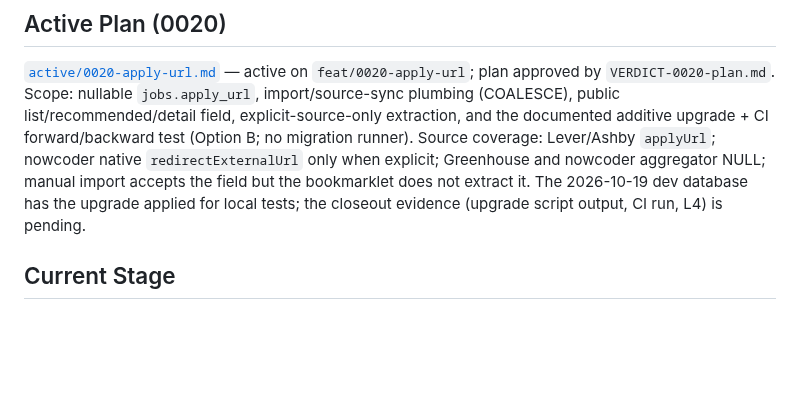
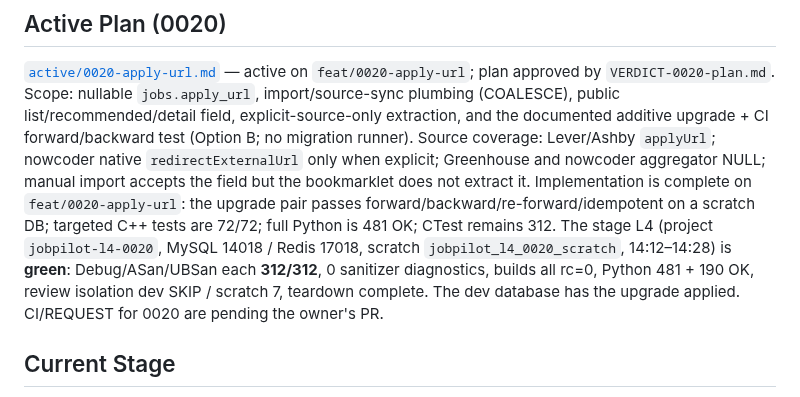
Before and after one commit to cjs1102/JobPilotAI, a Markdown page: docs/ai/project-state.md, the part around the change. Rendered like a GitHub page; blank space fills up the shorter version.

Commit message:
docs(plan): record the 0020 implementation and L4 evidence
Record the upgrade forward/backward/idempotent output, the targeted and
full-suite counts, and the green L4 (Debug/ASan/UBSan 312/312, Python
481+190, isolated teardown). CI is pending the owner's PR.

Co-Authored-By: Claude Code <noreply@anthropic.com>

```diff
--- a/docs/ai/project-state.md
+++ b/docs/ai/project-state.md
@@ -128,8 +128,14 @@ documented additive upgrade + CI forward/backward test (Option B; no migration
 runner). Source coverage: Lever/Ashby `applyUrl`; nowcoder native
 `redirectExternalUrl` only when explicit; Greenhouse and nowcoder aggregator
 NULL; manual import accepts the field but the bookmarklet does not extract it.
-The 2026-10-19 dev database has the upgrade applied for local tests; the
-closeout evidence (upgrade script output, CI run, L4) is pending.
+Implementation is complete on `feat/0020-apply-url`: the upgrade pair passes
+forward/backward/re-forward/idempotent on a scratch DB; targeted C++ tests are
+72/72; full Python is 481 OK; CTest remains 312. The stage L4 (project
+`jobpilot-l4-0020`, MySQL 14018 / Redis 17018, scratch
+`jobpilot_l4_0020_scratch`, 14:12–14:28) is **green**: Debug/ASan/UBSan each
+**312/312**, 0 sanitizer diagnostics, builds all rc=0, Python 481 + 190 OK,
+review isolation dev SKIP / scratch 7, teardown complete. The dev database has
+the upgrade applied. CI/REQUEST for 0020 are pending the owner's PR.
 
 ## Current Stage
 
```
Also changed, not shown: 1 other file.
